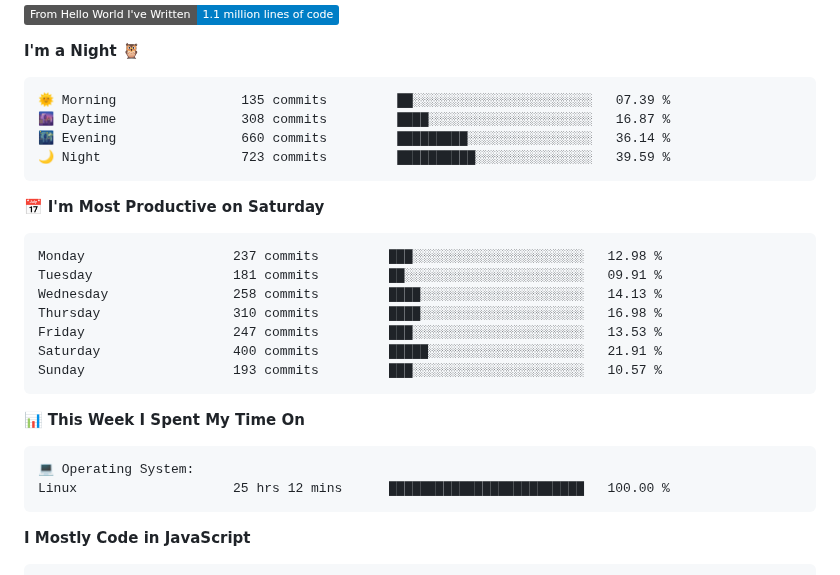
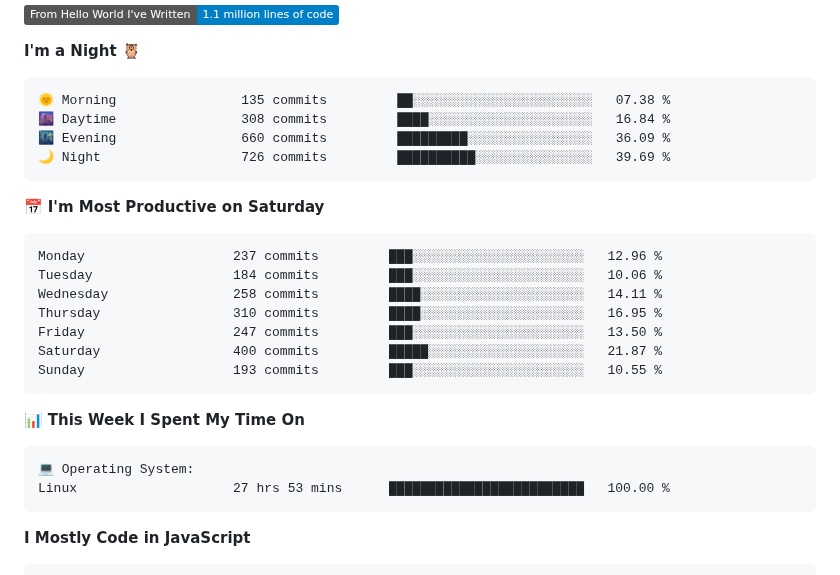
Before and after one commit to AariyanApu/aariyanapu, a Markdown page: README.md, the part around one of its changes. Drawn GitHub-style; badges without logos.

Commit message:
Updated with Dev Metrics

````diff
--- a/README.md
+++ b/README.md
@@ -49,21 +49,21 @@
 **I'm a Night 🦉**
 
 ```text
-🌞 Morning                135 commits         ██░░░░░░░░░░░░░░░░░░░░░░░   07.39 %
-🌆 Daytime                308 commits         ████░░░░░░░░░░░░░░░░░░░░░   16.87 %
-🌃 Evening                660 commits         █████████░░░░░░░░░░░░░░░░   36.14 %
-🌙 Night                  723 commits         ██████████░░░░░░░░░░░░░░░   39.59 %
+🌞 Morning                135 commits         ██░░░░░░░░░░░░░░░░░░░░░░░   07.38 %
+🌆 Daytime                308 commits         ████░░░░░░░░░░░░░░░░░░░░░   16.84 %
+🌃 Evening                660 commits         █████████░░░░░░░░░░░░░░░░   36.09 %
+🌙 Night                  726 commits         ██████████░░░░░░░░░░░░░░░   39.69 %
 ```
 📅 **I'm Most Productive on Saturday**
 
 ```text
-Monday                   237 commits         ███░░░░░░░░░░░░░░░░░░░░░░   12.98 %
-Tuesday                  181 commits         ██░░░░░░░░░░░░░░░░░░░░░░░   09.91 %
-Wednesday                258 commits         ████░░░░░░░░░░░░░░░░░░░░░   14.13 %
-Thursday                 310 commits         ████░░░░░░░░░░░░░░░░░░░░░   16.98 %
-Friday                   247 commits         ███░░░░░░░░░░░░░░░░░░░░░░   13.53 %
-Saturday                 400 commits         █████░░░░░░░░░░░░░░░░░░░░   21.91 %
-Sunday                   193 commits         ███░░░░░░░░░░░░░░░░░░░░░░   10.57 %
+Monday                   237 commits         ███░░░░░░░░░░░░░░░░░░░░░░   12.96 %
+Tuesday                  184 commits         ███░░░░░░░░░░░░░░░░░░░░░░   10.06 %
+Wednesday                258 commits         ████░░░░░░░░░░░░░░░░░░░░░   14.11 %
+Thursday                 310 commits         ████░░░░░░░░░░░░░░░░░░░░░   16.95 %
+Friday                   247 commits         ███░░░░░░░░░░░░░░░░░░░░░░   13.50 %
+Saturday                 400 commits         █████░░░░░░░░░░░░░░░░░░░░   21.87 %
+Sunday                   193 commits         ███░░░░░░░░░░░░░░░░░░░░░░   10.55 %
 ```
 
 
@@ -71,7 +71,7 @@ Sunday                   193 commits         ███░░░░░░░░
 
 ```text
 💻 Operating System:
-Linux                    25 hrs 12 mins      █████████████████████████   100.00 %
+Linux                    27 hrs 53 mins      █████████████████████████   100.00 %
 ```
 
 **I Mostly Code in JavaScript**
````
Also changed, not shown: other parts of README.md (+1 -1 lines).
